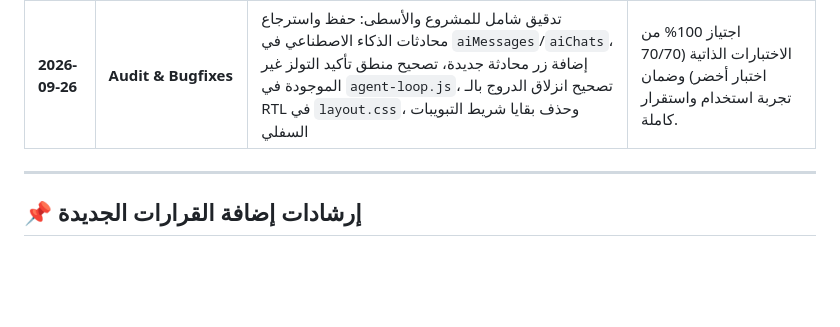
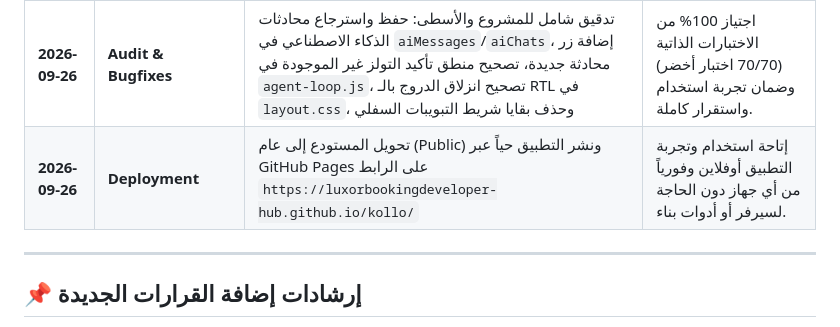
Before and after one commit to luxorbookingdeveloper-hub/kollo, a Markdown page: MEMORY.md, the part around the change. GitHub-like rendering; blank space fills up the shorter version.

```diff
--- a/MEMORY.md
+++ b/MEMORY.md
@@ -25,6 +25,7 @@
 | **2026-09-26** | **Git & Repository** | استبعاد مجلد `.agents/` بالكامل، وتحديث [.gitignore](file:///c:/kk/kollo-main/.gitignore) لتغطية ملفات النظام (OS)، البيئات السرية (.env)، محررات الأكواد، والسجلات وتصديرات النسخ الاحتياطي | حماية إعدادات الوكلاء محلياً وتجنب رفع ملفات عمل مؤقتة أو حساسة والحفاظ على نظافة المستودع. |
 | **2026-09-26** | **AI Protocols & Architecture** | استيراد وتكييف بروتوكول المهام المتدرج (Tier 1/2/3) والتدقيق ثلاثي الطبقات (UI / Core / IndexedDB) ومعمارية الألوان الدلالية من مشروع `luxorbookingtours` إلى [AGENTS.md](file:///c:/kk/kollo-main/AGENTS.md) مع استيراد سكيلز فانيلا المتقدمة | رفع موثوقية التطوير وضمان عدم التراجع البرمجي مع الحفاظ على هوية Kollo المستقلة كلياً عن الفريمووركس الخارجية. |
 | **2026-09-26** | **Audit & Bugfixes** | تدقيق شامل للمشروع والأسطى: حفظ واسترجاع محادثات الذكاء الاصطناعي في `aiMessages`/`aiChats`، إضافة زر محادثة جديدة، تصحيح منطق تأكيد التولز غير الموجودة في `agent-loop.js`، تصحيح انزلاق الدروج بالـ RTL في `layout.css`، وحذف بقايا شريط التبويبات السفلي | اجتياز 100% من الاختبارات الذاتية (70/70 اختبار أخضر) وضمان تجربة استخدام واستقرار كاملة. |
+| **2026-09-26** | **Deployment** | تحويل المستودع إلى عام (Public) ونشر التطبيق حياً عبر GitHub Pages على الرابط `https://luxorbookingdeveloper-hub.github.io/kollo/` | إتاحة استخدام وتجربة التطبيق أوفلاين وفورياً من أي جهاز دون الحاجة لسيرفر أو أدوات بناء. |
 
 ---
 
```
Also changed, not shown: README.md (+2 -0 lines).
